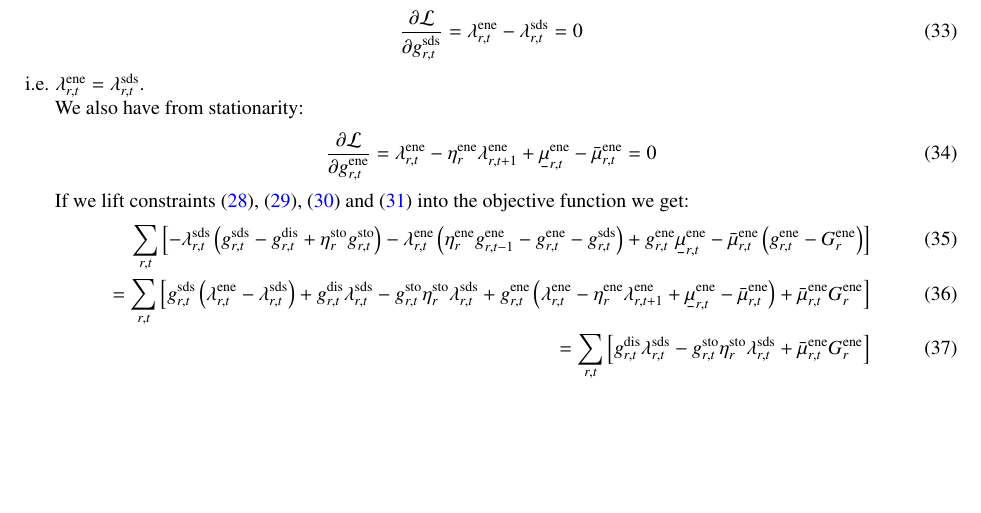
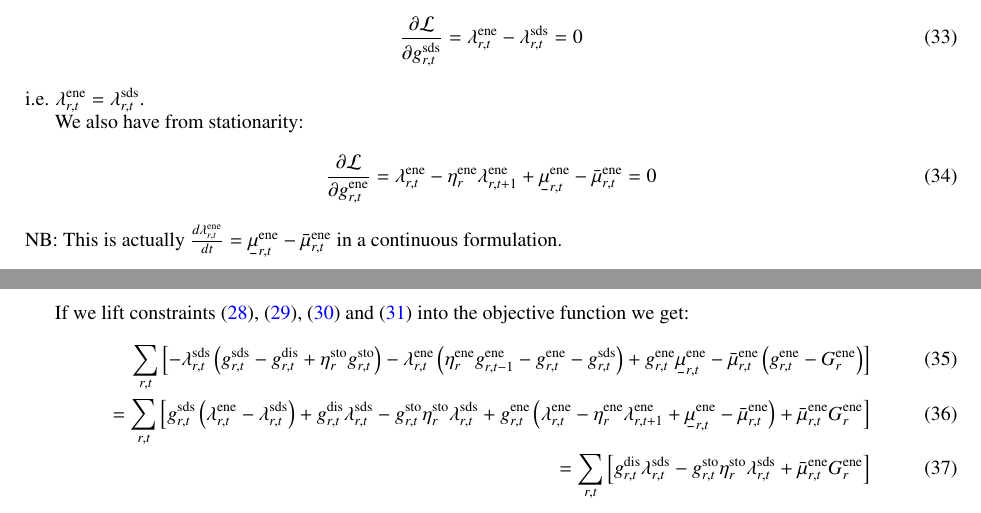
Before and after one commit to fneum/price-formation, a LaTeX paper (storage_bidding.tex): part of page 6 of 9 before the commit and two parts of pages 6 and 7 of 9 after it, the two joined at a grey line, cut so that both start at the same text, the shorter picture padded with empty space. Compiled offline with pdfLaTeX.

Commit message:
Add time derivative comment

```diff
--- a/storage_bidding.tex
+++ b/storage_bidding.tex
@@ -505,7 +505,7 @@ We also have from stationarity:
 \begin{align}
 \frac{\d \cL}{\d g^{\textrm{ene}}_{r,t}} = \lambda^{\textrm{ene}}_{r,t} - \eta^{\textrm{ene}}_r\lambda^{\textrm{ene}}_{r,t+1} + \ubar{\mu}^{\textrm{ene}}_{r,t} -  \bar{\mu}^{\textrm{ene}}_{r,t} = 0
 \end{align}
-
+NB: This is actually $\frac{d \lambda^{\textrm{ene}}_{r,t}}{dt} = \ubar{\mu}^{\textrm{ene}}_{r,t} - \bar{\mu}^{\textrm{ene}}_{r,t}$ in a continuous formulation.
 
 If we lift constraints \eqref{eq:biddingconstraint}, \eqref{eq:soc3}, \eqref{eq:storlower3} and \eqref{eq:storupper3} into the objective function we get:
 \begin{align}
```
